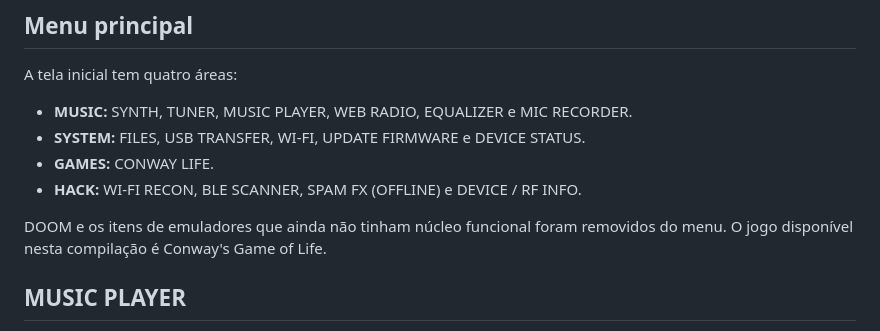
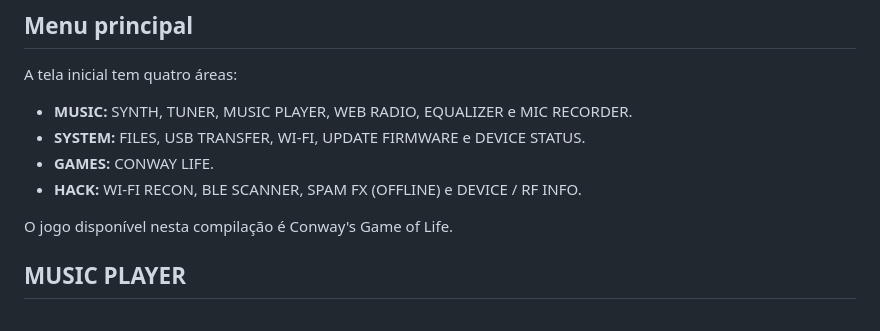
Before and after one commit to otavio-dias-leite/mp3player, a Markdown page: README.md, the part around one of its changes. Rendered like a GitHub page.

```diff
--- a/README.md
+++ b/README.md
@@ -11,7 +11,7 @@ A tela inicial tem quatro áreas:
 - **GAMES:** CONWAY LIFE.
 - **HACK:** WI-FI RECON, BLE SCANNER, SPAM FX (OFFLINE) e DEVICE / RF INFO.
 
-DOOM e os itens de emuladores que ainda não tinham núcleo funcional foram removidos do menu. O jogo disponível nesta compilação é Conway's Game of Life.
+O jogo disponível nesta compilação é Conway's Game of Life.
 
 ## MUSIC PLAYER
 
```
Also changed, not shown: other parts of README.md (+1 -1 lines).
